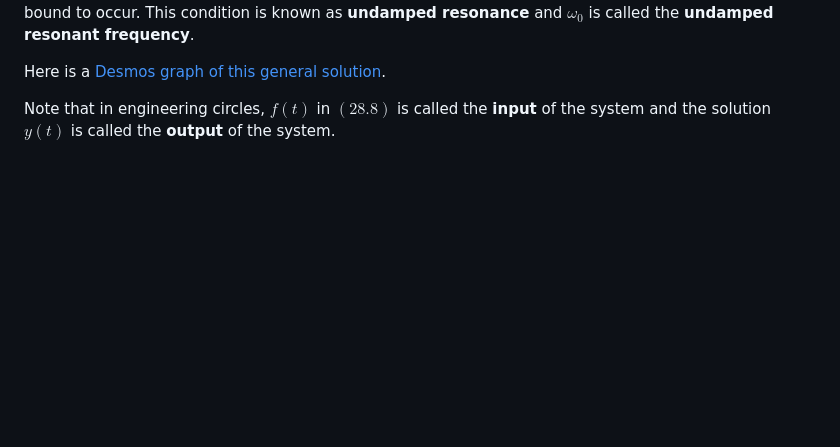
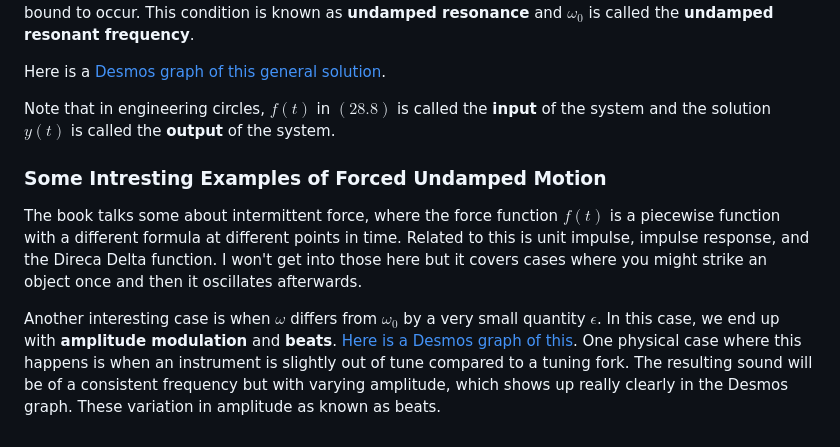
Before and after one commit to jhobbs/mathnotes, a Markdown page: ode/chapter 06 - problems leading to linear equations of order two/lesson 28 - undamped motion.md, the part around the change. Rendered like a GitHub page; blank space fills up the shorter version.

Commit message:
Add some more notes

```diff
--- a/ode/chapter 06 - problems leading to linear equations of order two/lesson 28 - undamped motion.md
+++ b/ode/chapter 06 - problems leading to linear equations of order two/lesson 28 - undamped motion.md
@@ -270,3 +270,9 @@ Now we have that the maximum displacement of the particle is $\|c\| + \left \| \
 Here is a [Desmos graph of this general solution](https://www.desmos.com/calculator/6a4rofhsfe).
 
 Note that in engineering circles, $f(t)$ in $(28.8)$ is called the **input** of the system and the solution $y(t)$ is called the **output** of the system.
+
+### Some Intresting Examples of Forced Undamped Motion
+
+The book talks some about intermittent force, where the force function $f(t)$ is a piecewise function with a different formula at different points in time. Related to this is unit impulse, impulse response, and the Direca Delta function. I won't get into those here but it covers cases where you might strike an object once and then it oscillates afterwards.
+
+Another interesting case is when $\omega$ differs from $\omega_0$ by a very small quantity $\epsilon$. In this case, we end up with **amplitude modulation** and **beats**. [Here is a Desmos graph of this](https://www.desmos.com/calculator/zvmf2gqoyc). One physical case where this happens is when an instrument is slightly out of tune compared to a tuning fork. The resulting sound will be of a consistent frequency but with varying amplitude, which shows up really clearly in the Desmos graph. These variation in amplitude as known as beats.
```
